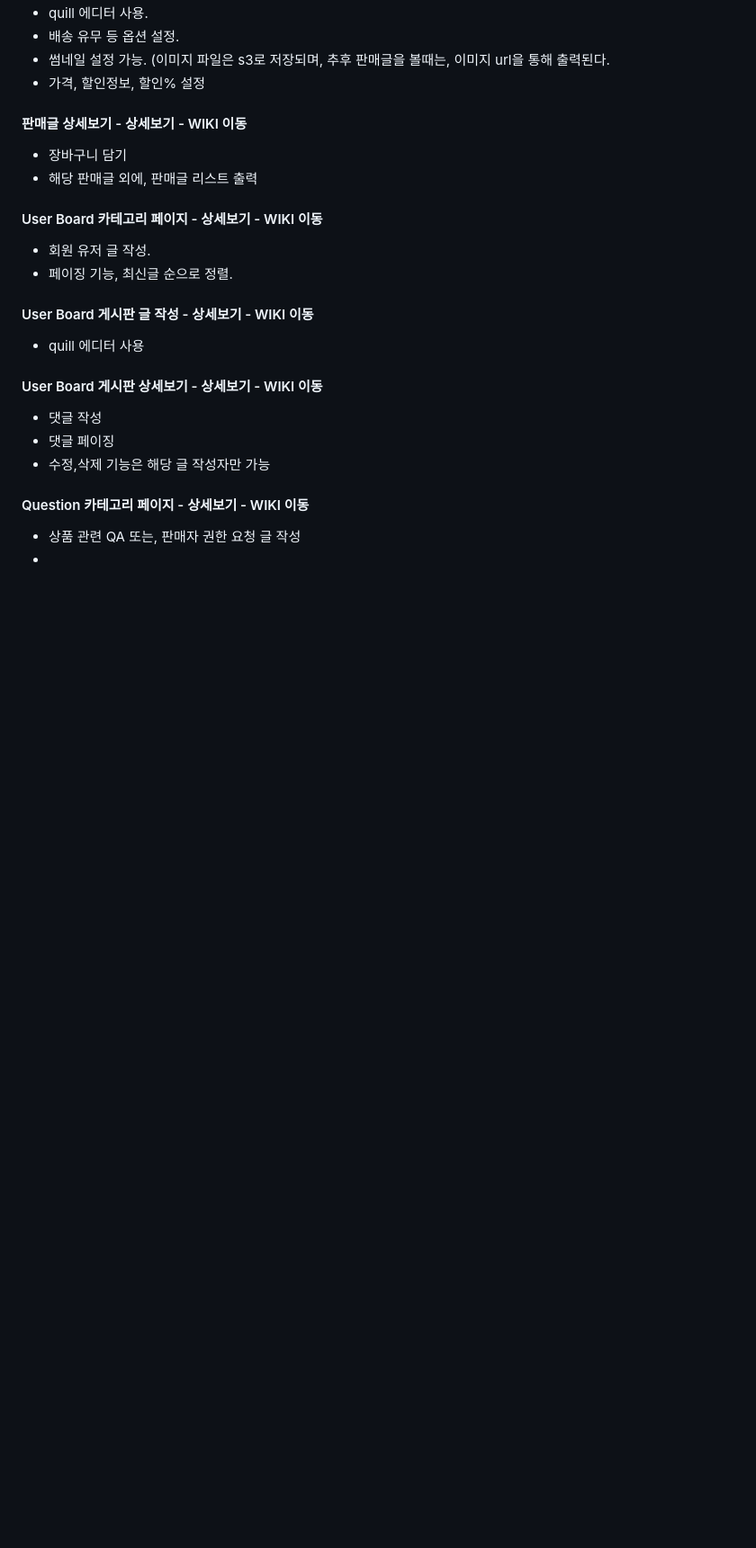
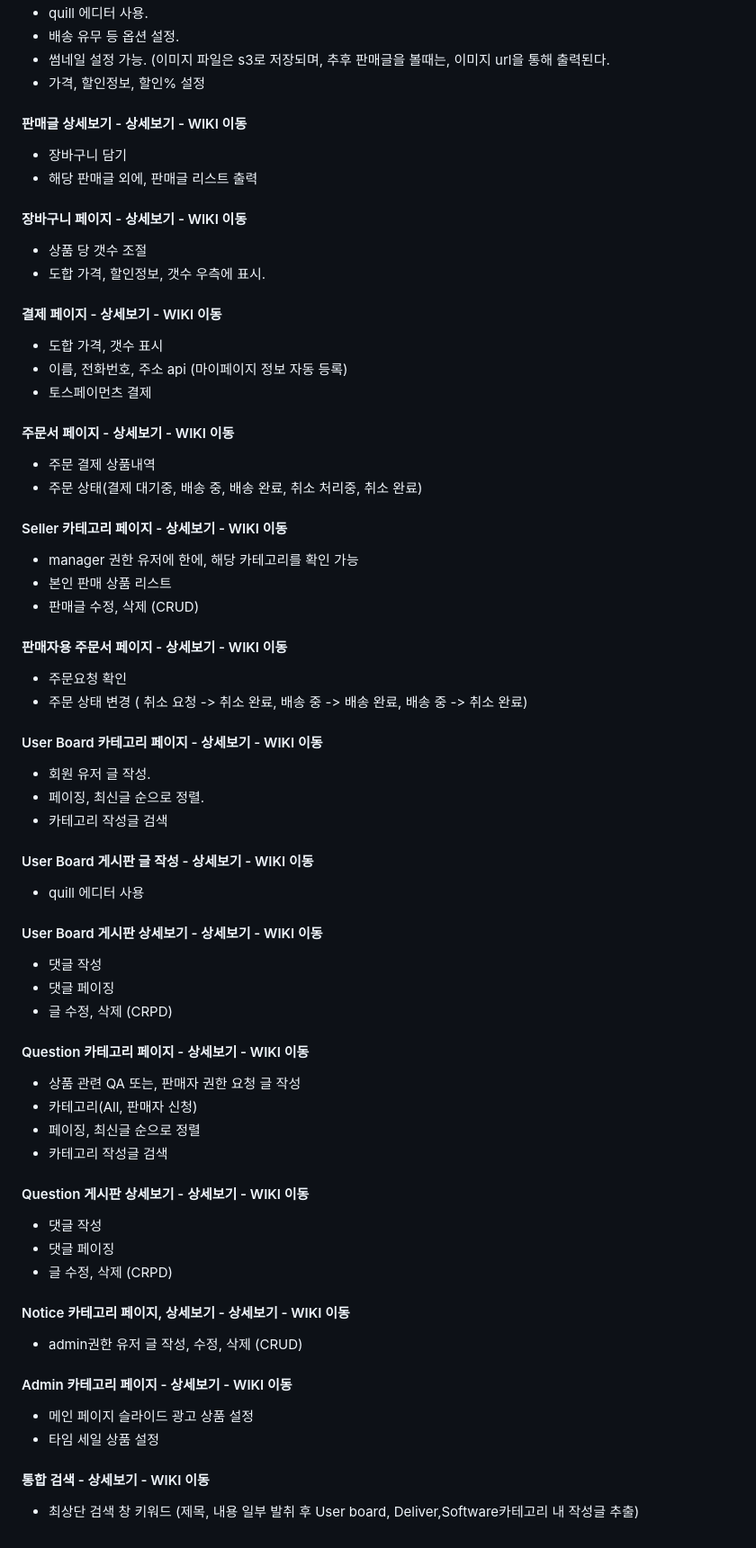
Before and after one commit to gamjagogi/BroStore, a Markdown page: README.md, the part around the change printed below. Shown: that part at 90% size. Drawn GitHub-style; blank space fills up the shorter version.

```diff
--- a/README.md
+++ b/README.md
@@ -52,9 +76,34 @@
 - 장바구니 담기
 - 해당 판매글 외에, 판매글 리스트 출력
 
+#### 장바구니 페이지 - <a href="" >상세보기 - WIKI 이동</a>
+- 상품 당 갯수 조절
+- 도합 가격, 할인정보, 갯수 우측에 표시.
+
+#### 결제 페이지 - <a href="" >상세보기 - WIKI 이동</a>
+- 도합 가격, 갯수 표시
+- 이름, 전화번호, 주소 api (마이페이지 정보 자동 등록)
+- 토스페이먼츠 결제
+
+#### 주문서 페이지 - <a href="" >상세보기 - WIKI 이동</a>
+- 주문 결제 상품내역
+- 주문 상태(결제 대기중, 배송 중, 배송 완료, 취소 처리중, 취소 완료)
+
+
+#### Seller 카테고리 페이지 - <a href="" >상세보기 - WIKI 이동</a>
+- manager 권한 유저에 한에, 해당 카테고리를 확인 가능
+- 본인 판매 상품 리스트
+- 판매글 수정, 삭제 (CRUD)
+
+#### 판매자용 주문서 페이지 - <a href="" >상세보기 - WIKI 이동</a>
+- 주문요청 확인
+- 주문 상태 변경 ( 취소 요청 -> 취소 완료, 배송 중 -> 배송 완료, 배송 중 -> 취소 완료)
+
+
 #### User Board 카테고리 페이지 - <a href="" >상세보기 - WIKI 이동</a>
 - 회원 유저 글 작성.
-- 페이징 기능, 최신글 순으로 정렬.
+- 페이징, 최신글 순으로 정렬.
+- 카테고리 작성글 검색
 
 #### User Board 게시판 글 작성 - <a href="" >상세보기 - WIKI 이동</a>
 - quill 에디터 사용
@@ -62,8 +111,25 @@
 #### User Board 게시판 상세보기 - <a href="" >상세보기 - WIKI 이동</a>
 - 댓글 작성
 - 댓글 페이징
-- 수정,삭제 기능은 해당 글 작성자만 가능
+- 글 수정, 삭제 (CRPD)
 
 #### Question 카테고리 페이지 - <a href="" >상세보기 - WIKI 이동</a>
 - 상품 관련 QA 또는, 판매자 권한 요청 글 작성
--
+- 카테고리(All, 판매자 신청)
+- 페이징, 최신글 순으로 정렬
+- 카테고리 작성글 검색
+
+#### Question 게시판 상세보기 - <a href="" >상세보기 - WIKI 이동</a>
+- 댓글 작성
+- 댓글 페이징
+- 글 수정, 삭제 (CRPD)
+
+#### Notice 카테고리 페이지, 상세보기 - <a href="" >상세보기 - WIKI 이동</a>
+- admin권한 유저 글 작성, 수정, 삭제 (CRUD)
+
+#### Admin 카테고리 페이지  - <a href="" >상세보기 - WIKI 이동</a>
+- 메인 페이지 슬라이드 광고 상품 설정
+- 타임 세일 상품 설정
+
+#### 통합 검색  - <a href="" >상세보기 - WIKI 이동</a>
+- 최상단 검색 창 키워드 (제목, 내용 일부 발취 후 User board, Deliver,Software카테고리 내 작성글 추출)
```
Also changed, not shown: other parts of README.md (+28 -4 lines).
